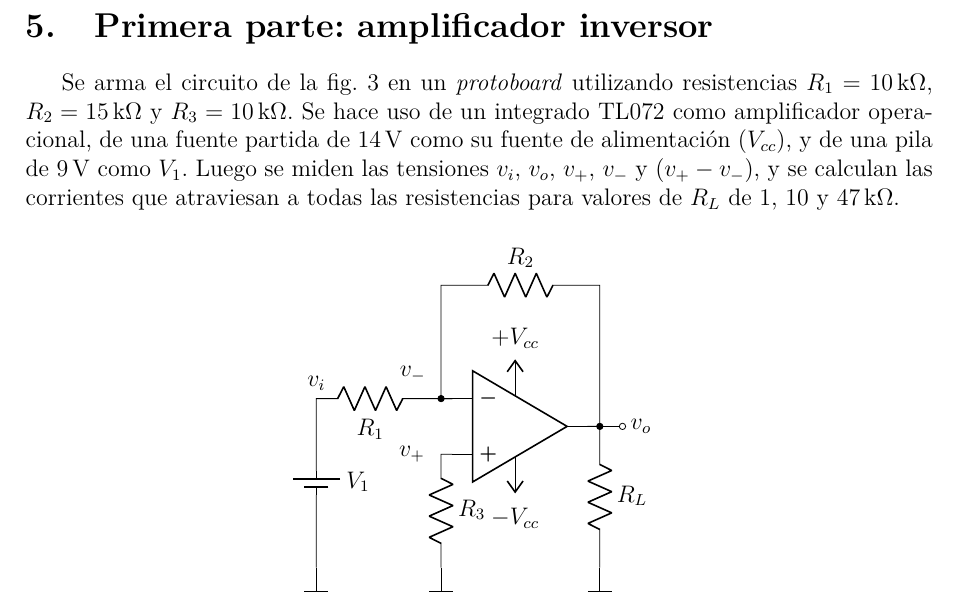
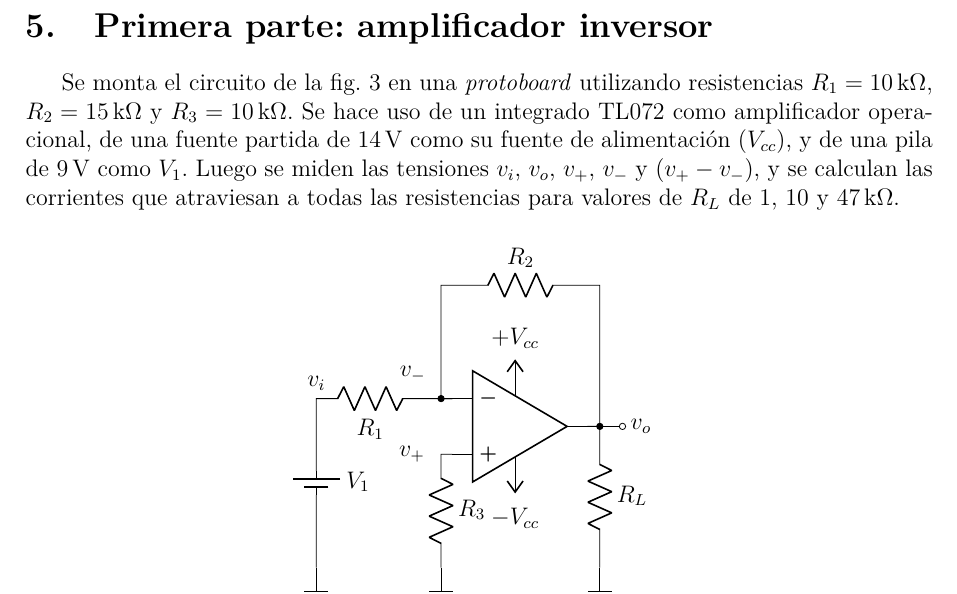
Before and after one commit to nmontesoro/latex-report, a LaTeX document (main.tex, which reads src/1/main.tex): part of page 7 of 13, cut so that both start at the same text. Compiled offline with LuaLaTeX.

Commit message:
Corrijo boludeces de redaccion

```diff
--- a/src/1/main.tex
+++ b/src/1/main.tex
@@ -1,6 +1,6 @@
 \section{Primera parte: amplificador inversor}
 
-Se arma el circuito de la fig. \ref{fig:1:esquema} en un \textit{protoboard}
+Se monta el circuito de la fig. \ref{fig:1:esquema} en una \textit{protoboard}
 utilizando resistencias $R_1 = \SI{10}{\kilo\ohm}$, $R_2 = \SI{15}{\kilo\ohm}$ y
 $R_3 = \SI{10}{\kilo\ohm}$. Se hace uso de un integrado TL072 como amplificador
 operacional, de una fuente partida de \SI{14}{\volt} como su fuente de
```
